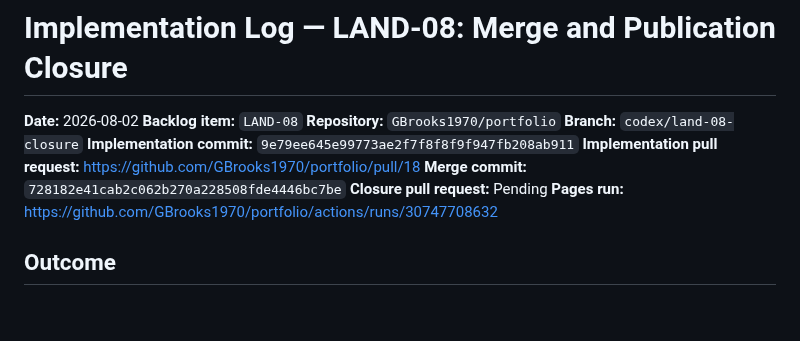
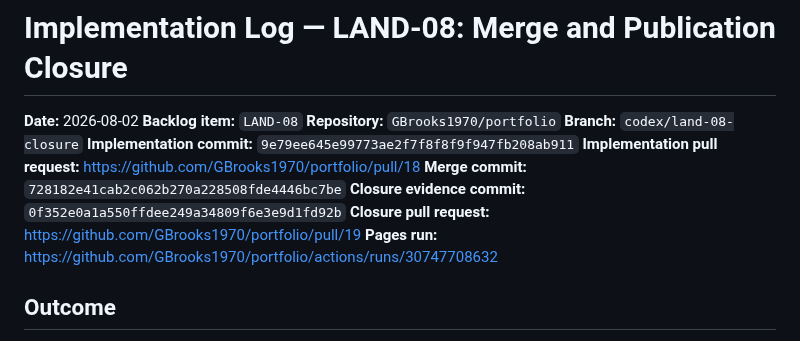
Before and after one commit to GBrooks1970/portfolio, a Markdown page: docs/implementation-logs/2026-08-02_land-08-merge-closure.md, the part around the change. GitHub-like rendering; blank space fills up the shorter version.

Commit message:
Link LAND-08 closure pull request

```diff
--- a/docs/implementation-logs/2026-08-02_land-08-merge-closure.md
+++ b/docs/implementation-logs/2026-08-02_land-08-merge-closure.md
@@ -7,7 +7,8 @@
 **Implementation commit:** `9e79ee645e99773ae2f7f8f8f9f947fb208ab911`
 **Implementation pull request:** https://github.com/GBrooks1970/portfolio/pull/18
 **Merge commit:** `728182e41cab2c062b270a228508fde4446bc7be`
-**Closure pull request:** Pending
+**Closure evidence commit:** `0f352e0a1a550ffdee249a34809f6e3e9d1fd92b`
+**Closure pull request:** https://github.com/GBrooks1970/portfolio/pull/19
 **Pages run:** https://github.com/GBrooks1970/portfolio/actions/runs/30747708632
 
 ## Outcome
```
